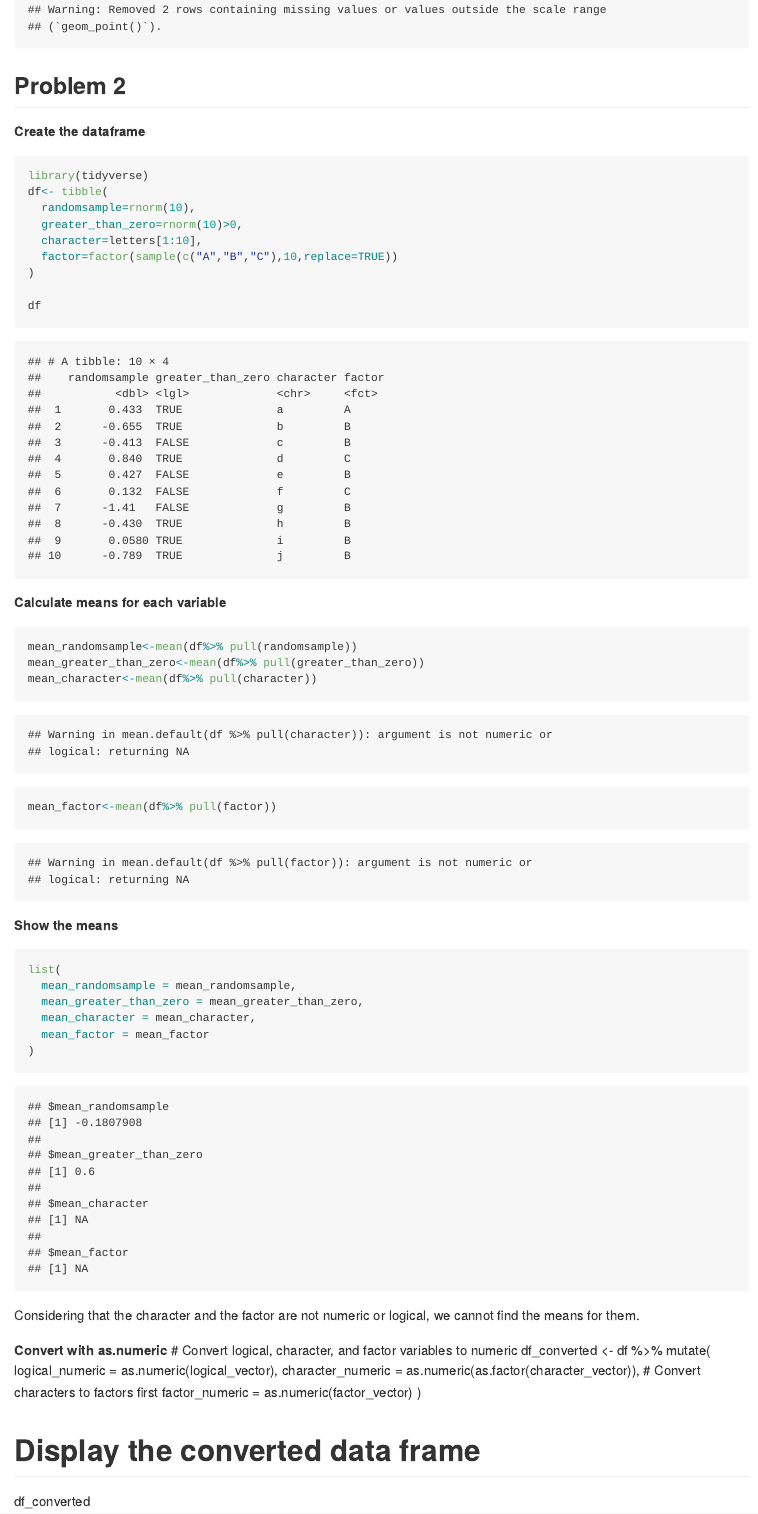
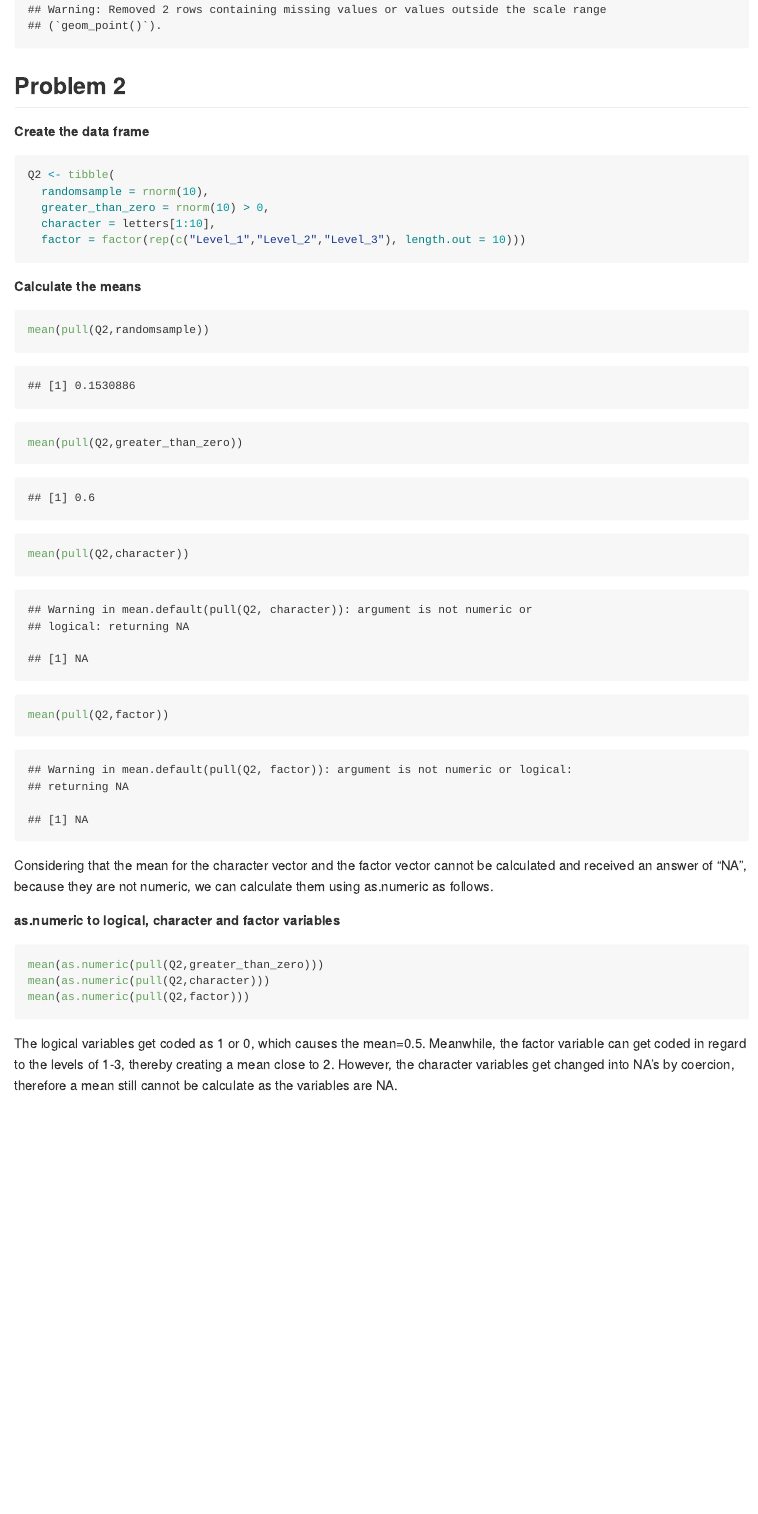
Before and after one commit to mnw2132/p8105_hw1_mnw2132, an R Markdown document (p8105_hw1_mnw2132.Rmd): the page in a window 1100 px wide, from 1900 px down before the commit and from 1570 px down after it, so that both start at the same text. The pictures show the output file p8105_hw1_mnw2132.md that the author committed with the source, drawn offline in the style of GitHub.

Commit message:
Q2 almost finished

````diff
--- a/p8105_hw1_mnw2132.Rmd
+++ b/p8105_hw1_mnw2132.Rmd
@@ -46,50 +48,28 @@ ggsave("flippervsbill_scatterplot.png")
 ```
 
 ## Problem 2
-**Create the dataframe**
+**Create the data frame**
 ```{r dataframes}
-library(tidyverse)
-df<- tibble(
-  randomsample=rnorm(10),
-  greater_than_zero=rnorm(10)>0,
-  character=letters[1:10],
-  factor=factor(sample(c("A","B","C"),10,replace=TRUE))
-)
+Q2 <- tibble(
+  randomsample = rnorm(10),
+  greater_than_zero = rnorm(10) > 0,
+  character = letters[1:10],
+  factor = factor(rep(c("Level_1","Level_2","Level_3"), length.out = 10)))
+```
+**Calculate the means**
+```{r mean}
+mean(pull(Q2,randomsample))
+mean(pull(Q2,greater_than_zero))
+mean(pull(Q2,character))
+mean(pull(Q2,factor))
+```
+Considering that the mean for the character vector and the factor vector cannot be calculated and received an answer of "NA", because they are not numeric, we can calculate them using as.numeric as follows.
 
-df
+**as.numeric to logical, character and factor variables**
+```{r as.numeric, eval=FALSE}
+mean(as.numeric(pull(Q2,greater_than_zero)))
+mean(as.numeric(pull(Q2,character)))
+mean(as.numeric(pull(Q2,factor)))
 ```
 
-**Calculate means for each variable**
-
-```{r means}
-
-mean_randomsample<-mean(df%>% pull(randomsample))
-mean_greater_than_zero<-mean(df%>% pull(greater_than_zero))
-mean_character<-mean(df%>% pull(character))
-mean_factor<-mean(df%>% pull(factor))
-```
-
-**Show the means**
-```{r show means}
-list(
-  mean_randomsample = mean_randomsample,
-  mean_greater_than_zero = mean_greater_than_zero,
-  mean_character = mean_character,
-  mean_factor = mean_factor
-)
-```
-Considering that the character and the factor are not numeric or logical, we cannot find the means for them.
-
-**Convert with as.numeric**
-# Convert logical, character, and factor variables to numeric
-```{r}
-df_converted <- df %>%
-  mutate(
-    logical_numeric = as.numeric(logical_vector),
-    character_numeric = as.numeric(as.factor(character_vector)),  # Convert characters to factors first
-    factor_numeric = as.numeric(factor_vector)
-  )
-
-# Display the converted data frame
-df_converted
-```
+The logical variables get coded as 1 or 0, which causes the mean=0.5. Meanwhile, the factor variable can get coded in regard to the levels of 1-3, thereby creating a mean close to 2. However, the character variables get changed into NA's by coercion, therefore a mean still cannot be calculate as the variables are NA.
````
Also changed, not shown: p8105_hw1_mnw2132.md, p8105_hw1_mnw2132.Rmd (8 more changed lines).
